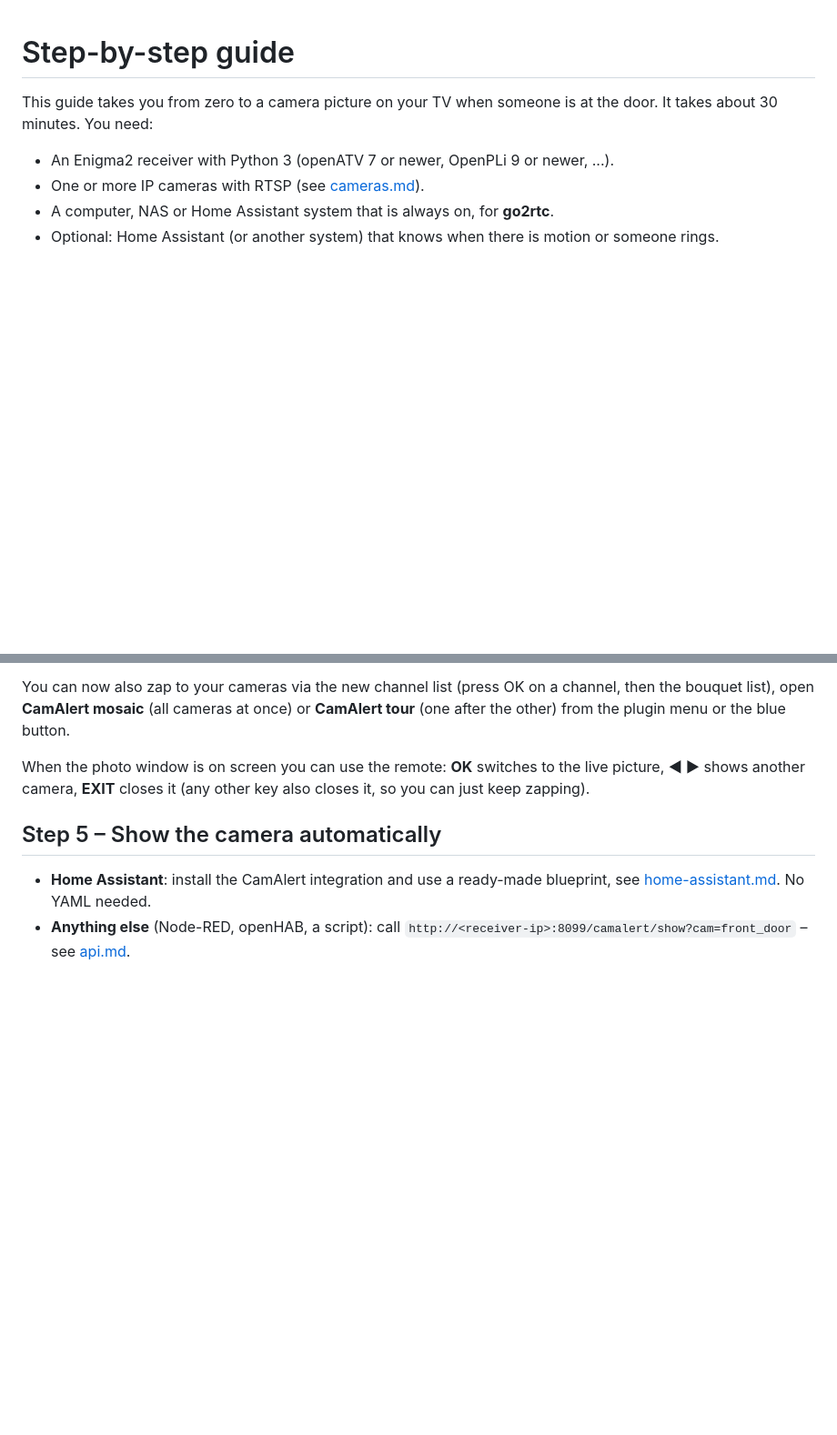
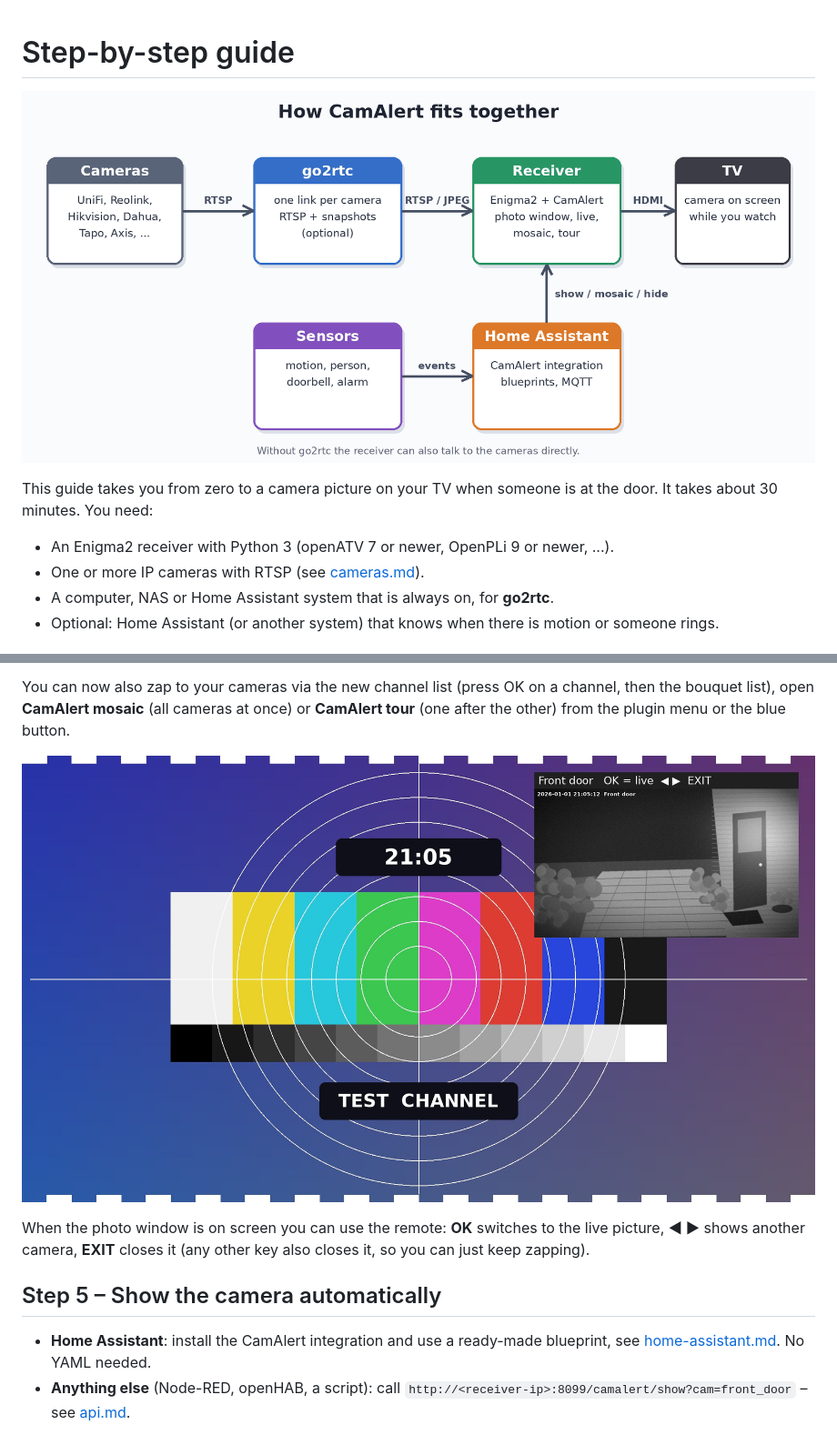
Before and after one commit to kevinrossnl/camalert, a Markdown page: docs/guide.md, 2 parts joined by grey strips. Shown at 91% size. GitHub-like rendering; pictures changed too: docs/images/flow.png (added), docs/images/hero.jpg (added); blank space fills up the shorter version.

```diff
--- a/docs/guide.md
+++ b/docs/guide.md
@@ -1,4 +1,6 @@
 # Step-by-step guide
+
+![How CamAlert fits together](images/flow.png)
 
 This guide takes you from zero to a camera picture on your TV when someone is at the door. It takes about 30 minutes. You need:
 
@@ -58,6 +60,8 @@ Open **Menu › Plugins › CamAlert**:
 
 You can now also zap to your cameras via the new channel list (press OK on a channel, then the bouquet list), open **CamAlert mosaic** (all cameras at once) or **CamAlert tour** (one after the other) from the plugin menu or the blue button.
 
+![The photo window on top of a TV programme (illustration)](images/hero.jpg)
+
 When the photo window is on screen you can use the remote: **OK** switches to the live picture, **◀ ▶** shows another camera, **EXIT** closes it (any other key also closes it, so you can just keep zapping).
 
 ## Step 5 – Show the camera automatically
```
Also changed, not shown: README.md (+11 -5 lines), docs/images/mosaic.jpg (added), docs/images/tour.jpg (added), 1 other file.
